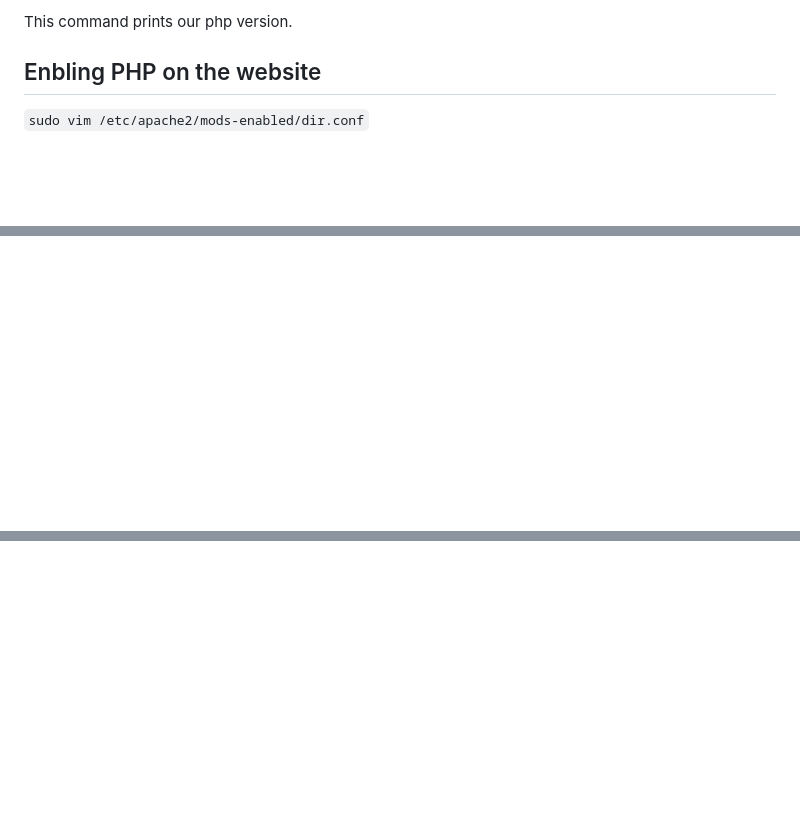
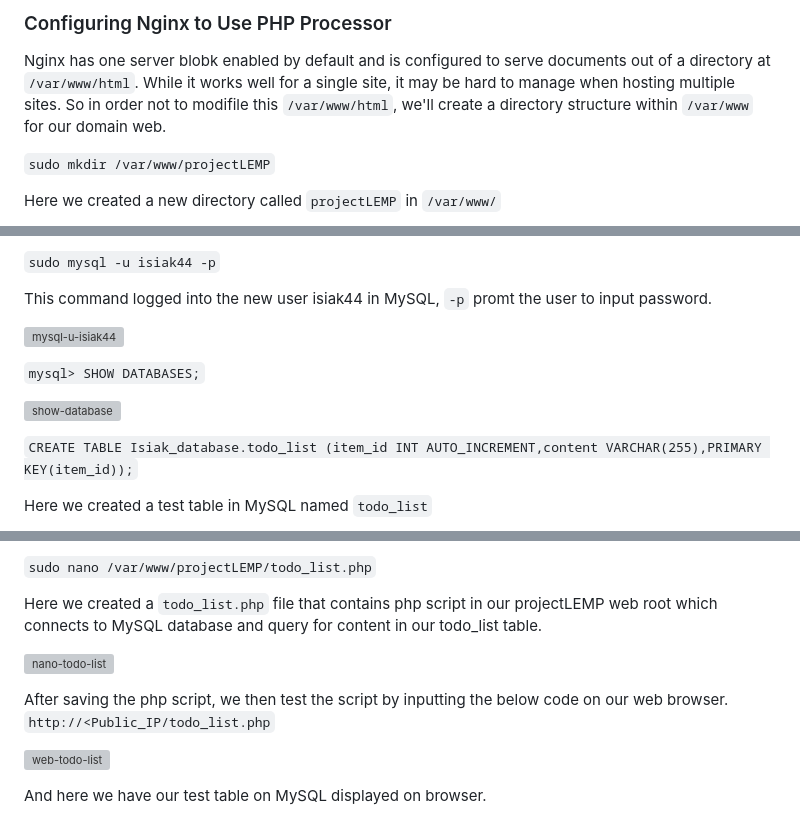
Before and after one commit to isiak44/RasheedPBL, a Markdown page: Project4/Project4.md, 3 parts joined by grey strips. Drawn GitHub-style; blank space fills up the shorter version; grey boxes are pictures that could not be loaded.

```diff
--- a/Project4/Project4.md
+++ b/Project4/Project4.md
@@ -114,8 +100,9 @@ Then we added `libapache2-mod-php` to enable Apache to handle PHP files. To inst
 
-This command prints our php version.
+### Configuring Nginx to Use PHP Processor
 
-## Enbling PHP on the website
+Nginx has one server blobk enabled by default and is configured to serve documents out of a directory at `/var/www/html`. While it works well for a single site, it may be hard to manage when hosting multiple sites. So in order not to modifile this `/var/www/html`, we'll create a directory structure within `/var/www` for our domain web.
 
-`sudo vim /etc/apache2/mods-enabled/dir.conf`
+`sudo mkdir /var/www/projectLEMP`
 
+Here we created a new directory called `projectLEMP` in `/var/www/`
 
@@ -223,0 +235,14 @@ Now we check our website with the system browser using the public ip address and
+`sudo mysql -u isiak44 -p`
+
+This command logged into the new user isiak44 in MySQL, `-p` promt the user to input password.
+
+![mysql-u-isiak44](https://github.com/isiak44/RasheedPBL/assets/27869977/cd9df54b-c3aa-4763-a861-5dd6e4c9391b)
+
+`mysql> SHOW DATABASES;`
+
+![show-database](https://github.com/isiak44/RasheedPBL/assets/27869977/1912daeb-be44-431e-b88f-39f909659eb2)
+
+`CREATE TABLE Isiak_database.todo_list (item_id INT AUTO_INCREMENT,content VARCHAR(255),PRIMARY KEY(item_id));`
+
+Here we created a test table in MySQL named `todo_list`
+
@@ -223,0 +263,12 @@ Now we check our website with the system browser using the public ip address and
+`sudo nano /var/www/projectLEMP/todo_list.php`
+
+Here we created a `todo_list.php` file that contains php script in our projectLEMP web root which connects to MySQL database and query for content in our todo_list table.
+
+![nano-todo-list](https://github.com/isiak44/RasheedPBL/assets/27869977/6947884f-a80c-4345-97a1-3267589534c2)
+
+After saving the php script, we then test the script by inputting the below code on our web browser.
+`http://<Public_IP/todo_list.php`
+
+![web-todo-list](https://github.com/isiak44/RasheedPBL/assets/27869977/e91a6b23-4b97-42e7-a8ae-314ff19f166f)
+
+And here we have our test table on MySQL displayed on browser.
```
Also changed, not shown: other parts of Project4/Project4.md (+141 -117 lines).
